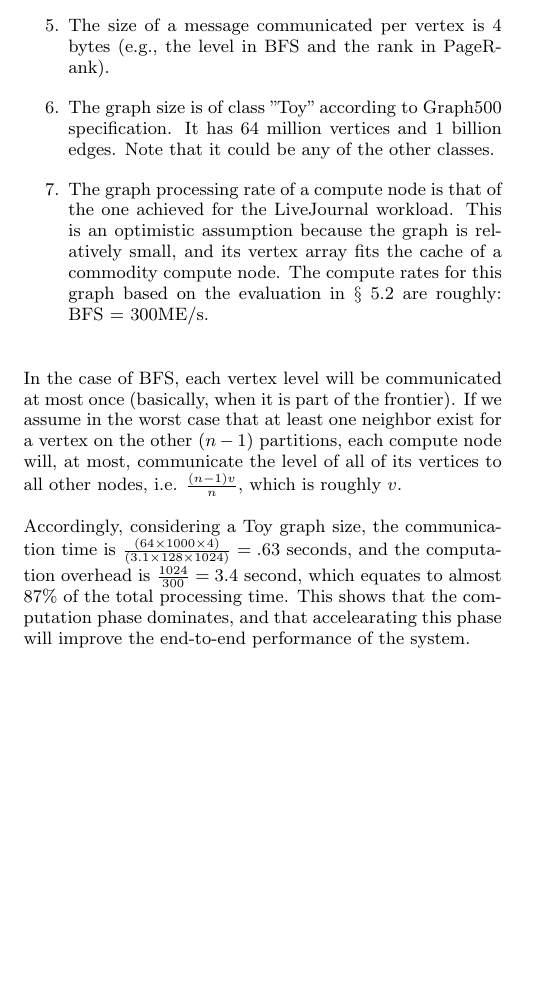
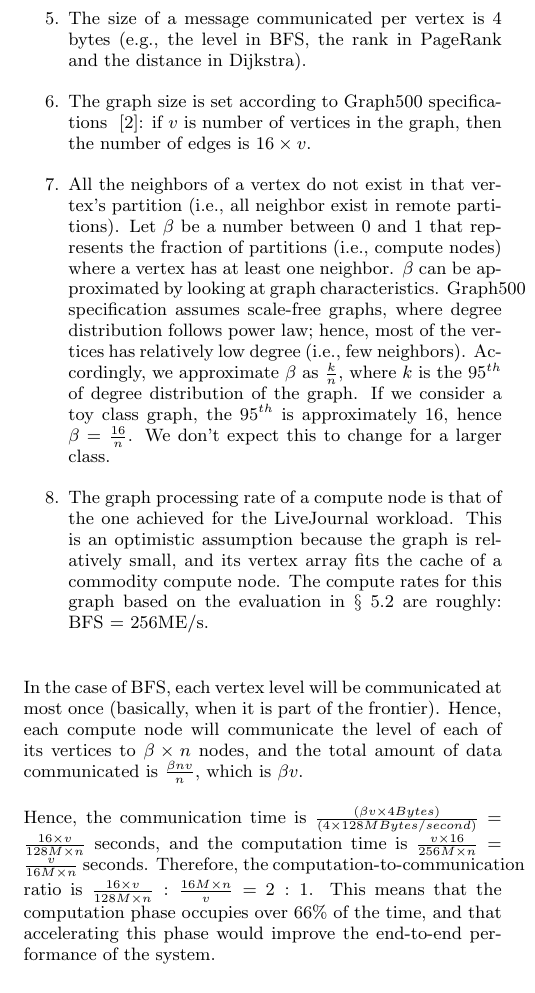
Before and after one commit to netsyslab/Totem, a LaTeX paper (doc/571R_final/571R_final.tex, which reads doc/571R_final/model.tex): part of one column of page 7 of 9, cut so that both start at the same text, the shorter picture padded with empty space. Compiled offline with pdfLaTeX.

Commit message:
modifications to the model

```diff
--- a/doc/571R_final/model.tex
+++ b/doc/571R_final/model.tex
@@ -13,13 +13,15 @@ Let $n$ be the number of compute nodes in a cluster, and $v$ be the number of ve
 
 \item The graph is partitioned such that each compute node holds an equal number of vertices $\frac{v}{n}$ vertices.
 
-\item The size of a message communicated per vertex is 4 bytes (e.g., the level in BFS and the rank in PageRank).
+\item The size of a message communicated per vertex is 4 bytes (e.g., the level in BFS, the rank in PageRank and the distance in Dijkstra).
 
-\item The graph size is of class "Toy" according to Graph500 specification. It has 64 million vertices and 1 billion edges. Note that it could be any of the other classes.
+\item The graph size is set according to Graph500 specifications ~\cite{graph500}: if $v$ is number of vertices in the graph, then the number of edges is $16 \times v$.
 
-\item The graph processing rate of a compute node is that of the one achieved for the LiveJournal workload. This is an optimistic assumption because the graph is relatively small, and its vertex array fits the cache of a commodity compute node. The compute rates for this graph based on the evaluation in \S~\ref{sec:evaluation} are roughly: BFS = 300ME/s.
+\item All the neighbors of a vertex do not exist in that vertex's partition (i.e., all neighbor exist in remote partitions). Let $\beta$ be a number between 0 and 1 that represents the fraction of partitions (i.e., compute nodes) where a vertex has at least one neighbor. $\beta$ can be approximated by looking at graph characteristics. Graph500 specification assumes scale-free graphs, where degree distribution follows power law; hence, most of the vertices has relatively low degree (i.e., few neighbors). Accordingly, we approximate $\beta$ as $\frac{k}{n}$, where $k$ is the $95^{th}$ of degree distribution of the graph. If we consider a toy class graph, the $95^{th}$ is approximately 16, hence $\beta = \frac{16}{n}$. We don't expect this to change for a larger class.
+
+\item The graph processing rate of a compute node is that of the one achieved for the LiveJournal workload. This is an optimistic assumption because the graph is relatively small, and its vertex array fits the cache of a commodity compute node. The compute rates for this graph based on the evaluation in \S~\ref{sec:evaluation} are roughly: BFS = 256ME/s.
 \end{enumerate}
 
-In the case of BFS, each vertex level will be communicated at most once (basically, when it is part of the frontier). If we assume in the worst case that at least one neighbor exist for a vertex on the other $(n-1)$ partitions, each compute node will, at most, communicate the level of all of its vertices to all other nodes, i.e. $\frac{(n-1)v}{n}$, which is roughly $v$.
+In the case of BFS, each vertex level will be communicated at most once (basically, when it is part of the frontier).  Hence, each compute node will communicate the level of each of its vertices to $\beta \times n$ nodes, and the total amount of data communicated is $\frac{\beta n v}{n}$, which is $\beta v$.
 
-Accordingly, considering a Toy graph size, the communication time is $\frac{(64 \times 1000 \times 4)}{(3.1 \times 128 \times 1024)} = .63$ seconds, and the computation overhead is $\frac{1024}{300} = 3.4$ second, which equates to almost $87\%$ of the total processing time. This shows that the computation phase dominates, and that accelearating this phase will improve the end-to-end performance of the system.
+Hence, the communication time is $\frac{(\beta v \times 4Bytes)}{(4 \times 128MBytes/second)} = \frac{16 \times v}{128M \times n}$ seconds, and the computation time is $\frac{v \times 16}{256M \times n} = \frac{v}{16M \times n}$ seconds. Therefore, the computation-to-communication ratio is $\frac{16 \times v}{128M \times n} : \frac{16M \times n}{v}$ = $2:1$. This means that the computation phase occupies over 66\% of the time, and that accelerating this phase would improve the end-to-end performance of the system.
```
Also changed, not shown: doc/571R_final/571R_final.tex (+1 -1 lines), doc/571R_final/evaluation.tex (+1 -1 lines), doc/571R_final/grooves.tex (+1 -1 lines), doc/571R_final/model.tex (2 more changed lines).
